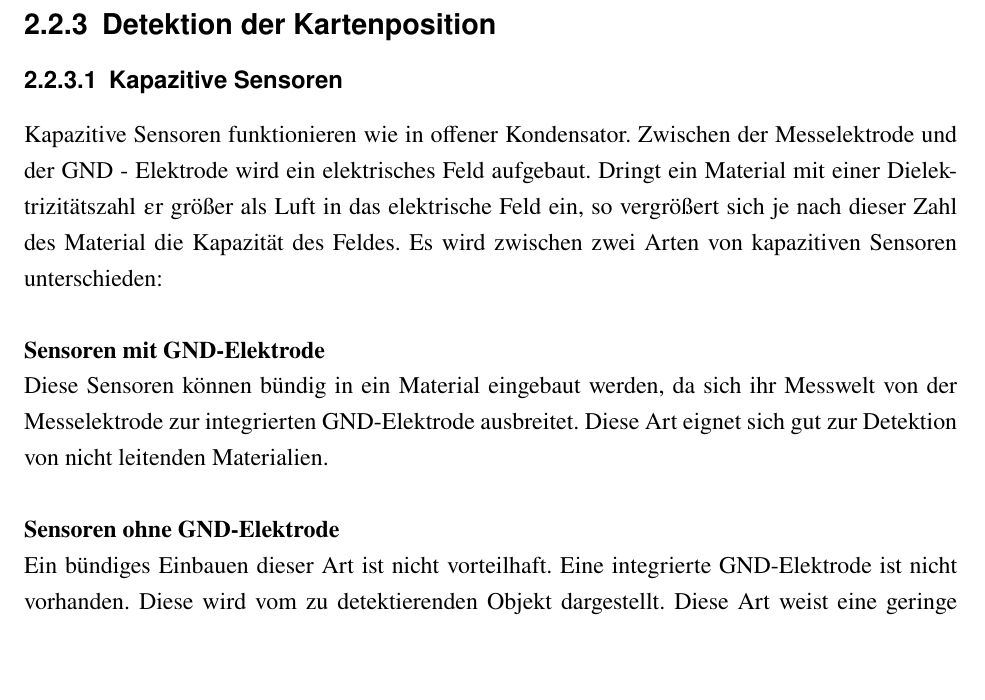
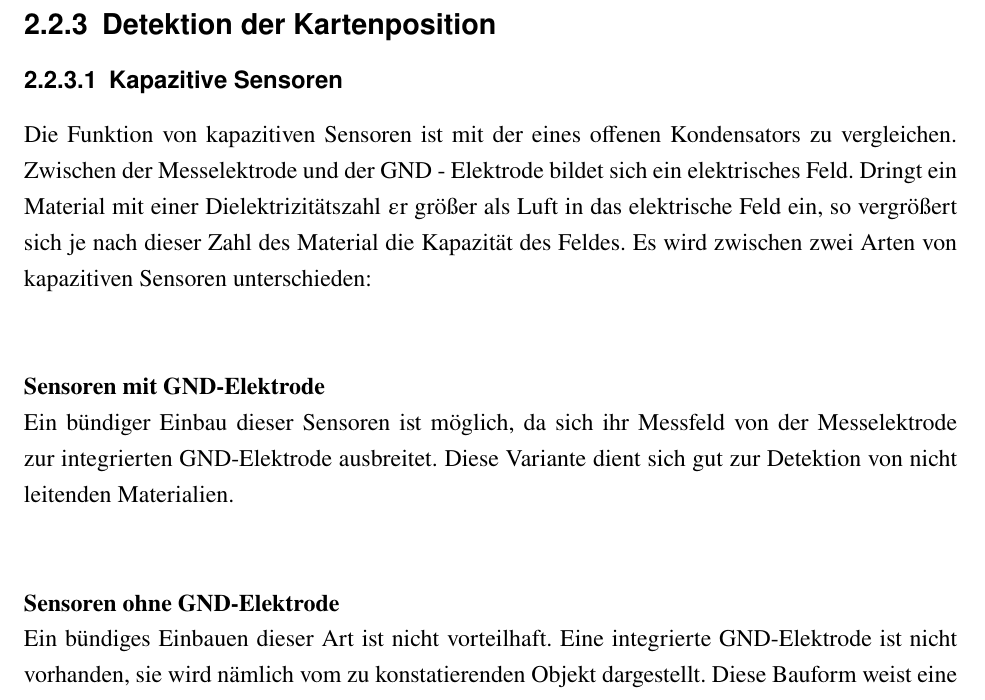
Before and after one commit to avollmaier/ReShuffled, a LaTeX book (mainDocumentation/main.tex, which reads mainDocumentation/modules/elektro.tex): part of page 35 of 71, cut so that both start at the same text, the shorter picture padded with empty space. Compiled offline with pdfLaTeX.

Commit message:
edited elctro

```diff
--- a/mainDocumentation/modules/elektro.tex
+++ b/mainDocumentation/modules/elektro.tex
@@ -328,17 +328,21 @@ Unsere Treiber-Auswahl ist somit auf den DRV8825 gefallen, da dieser alle erford
 Ein Begründung, warum die Wahl auf das DRV8825 Modul und nicht das A4988 Modul fiel, sind die größere Spannungsbandbreite, der höhere maximale Strom pro Phase sowie die höhere maximale Schrittauflösung.
 
 \subsection{Detektion der Kartenposition}
+
 \subsubsection{Kapazitive Sensoren}
-Kapazitive Sensoren funktionieren wie in offener Kondensator.
-Zwischen der Messelektrode und der GND - Elektrode wird ein elektrisches Feld aufgebaut.
+Die Funktion von kapazitiven Sensoren ist mit der eines offenen Kondensators zu vergleichen.
+Zwischen der Messelektrode und der GND - Elektrode bildet sich ein elektrisches Feld.
 Dringt ein Material mit einer Dielektrizitätszahl $\varepsilonup$r größer als Luft in das elektrische Feld ein, so vergrößert sich je nach dieser Zahl des Material die Kapazität des Feldes.
 Es wird zwischen zwei Arten von kapazitiven Sensoren unterschieden: \\\\
+
 \textbf{Sensoren mit GND-Elektrode} \\
-Diese Sensoren können bündig in ein Material eingebaut werden, da sich ihr Messwelt von der Messelektrode zur integrierten GND-Elektrode ausbreitet.
-Diese Art eignet sich gut zur Detektion von nicht leitenden Materialien. \\\\
+Ein bündiger Einbau dieser Sensoren ist möglich, da sich ihr Messfeld von der Messelektrode zur integrierten GND-Elektrode ausbreitet.
+Diese Variante dient sich gut zur Detektion von nicht leitenden Materialien. \\\\
+
 \textbf{Sensoren ohne GND-Elektrode} \\
-Ein bündiges Einbauen dieser Art ist nicht vorteilhaft. Eine integrierte GND-Elektrode ist nicht vorhanden. Diese wird vom zu detektierenden Objekt dargestellt.
-Diese Art weist eine geringe Empfindlichkeit gegen Verschmutzung auf.
+Ein bündiges Einbauen dieser Art ist nicht vorteilhaft.
+Eine integrierte GND-Elektrode ist nicht vorhanden, sie wird nämlich vom zu konstatierenden Objekt dargestellt.
+Diese Bauform weist eine geringe Empfindlichkeit gegen Verschmutzung auf.
 Für hohe Schaltabstände sind leitende und geerdete Gegenstände von Vorteil.
 
 \subsubsection{Ultraschall-Sensoren}
```
